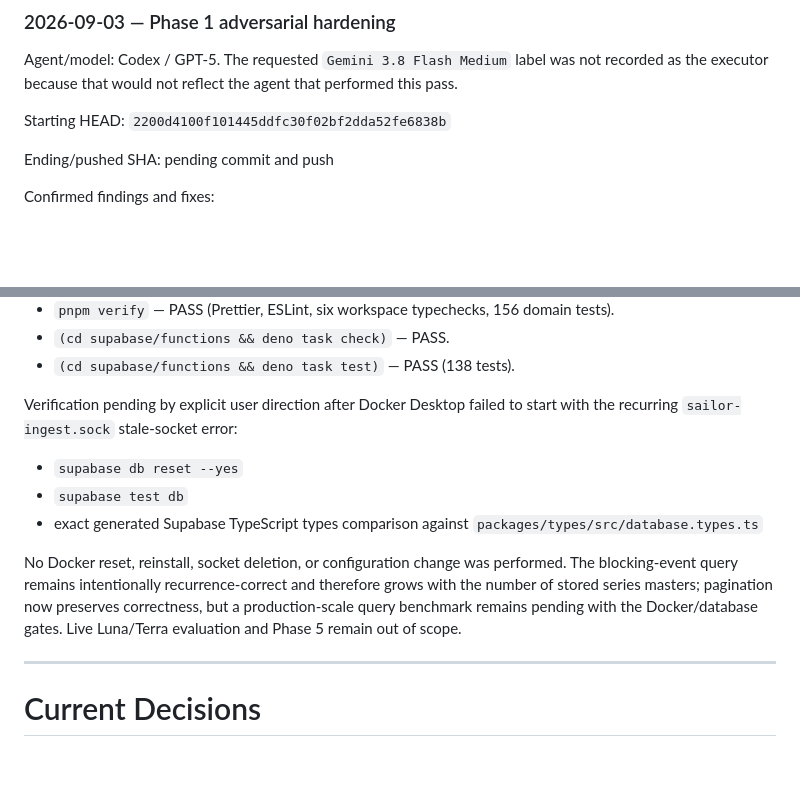
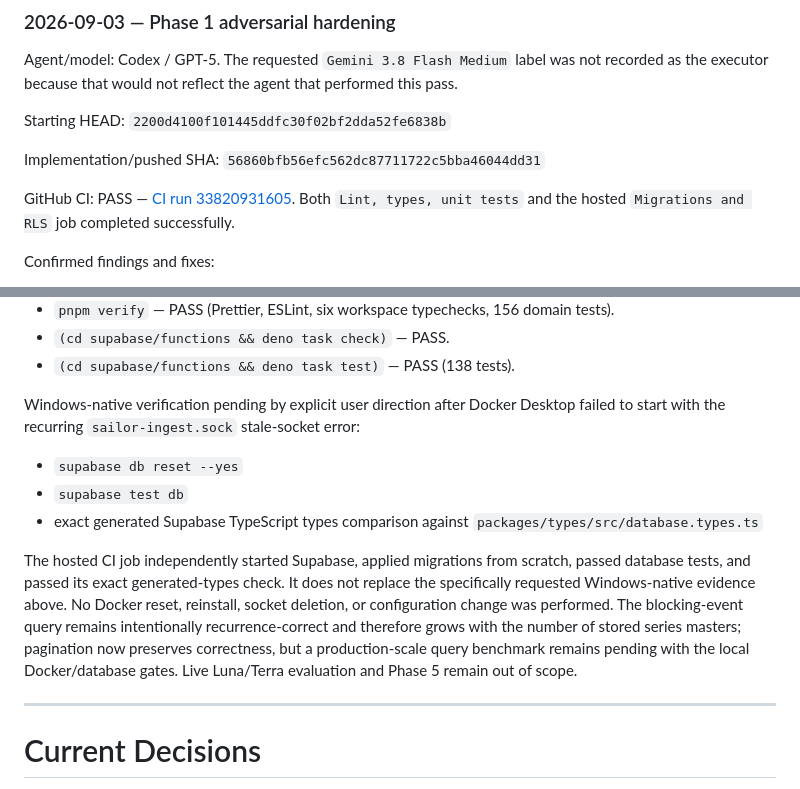
Before and after one commit to Andrewy530/BCalAI, a Markdown page: docs/sprint-6-active.md, 2 parts joined by grey strips. Rendered like a GitHub page; blank space fills up the shorter version.

Commit message:
docs: close out Phase 1 hardening

```diff
--- a/docs/sprint-6-active.md
+++ b/docs/sprint-6-active.md
@@ -1961,7 +1961,12 @@ performed this pass.
 
 Starting HEAD: `2200d4100f101445ddfc30f02bf2dda52fe6838b`
 
-Ending/pushed SHA: pending commit and push
+Implementation/pushed SHA:
+`56860bfb56efc562dc87711722c5bba46044dd31`
+
+GitHub CI: PASS — [CI run 33820931605](https://github.com/Andrewy530/BCalAI/actions/runs/33820931605).
+Both `Lint, types, unit tests` and the hosted `Migrations and RLS` job
+completed successfully.
 
 Confirmed findings and fixes:
 
@@ -2052,20 +2057,24 @@ Verification completed without Docker:
 - `(cd supabase/functions && deno task check)` — PASS.
 - `(cd supabase/functions && deno task test)` — PASS (138 tests).
 
-Verification pending by explicit user direction after Docker Desktop failed to
-start with the recurring `sailor-ingest.sock` stale-socket error:
+Windows-native verification pending by explicit user direction after Docker
+Desktop failed to start with the recurring `sailor-ingest.sock` stale-socket
+error:
 
 - `supabase db reset --yes`
 - `supabase test db`
 - exact generated Supabase TypeScript types comparison against
   `packages/types/src/database.types.ts`
 
-No Docker reset, reinstall, socket deletion, or configuration change was
+The hosted CI job independently started Supabase, applied migrations from
+scratch, passed database tests, and passed its exact generated-types check. It
+does not replace the specifically requested Windows-native evidence above. No
+Docker reset, reinstall, socket deletion, or configuration change was
 performed. The blocking-event query remains intentionally recurrence-correct
 and therefore grows with the number of stored series masters; pagination now
 preserves correctness, but a production-scale query benchmark remains pending
-with the Docker/database gates. Live Luna/Terra evaluation and Phase 5 remain
-out of scope.
+with the local Docker/database gates. Live Luna/Terra evaluation and Phase 5
+remain out of scope.
 
 ---
 
```
